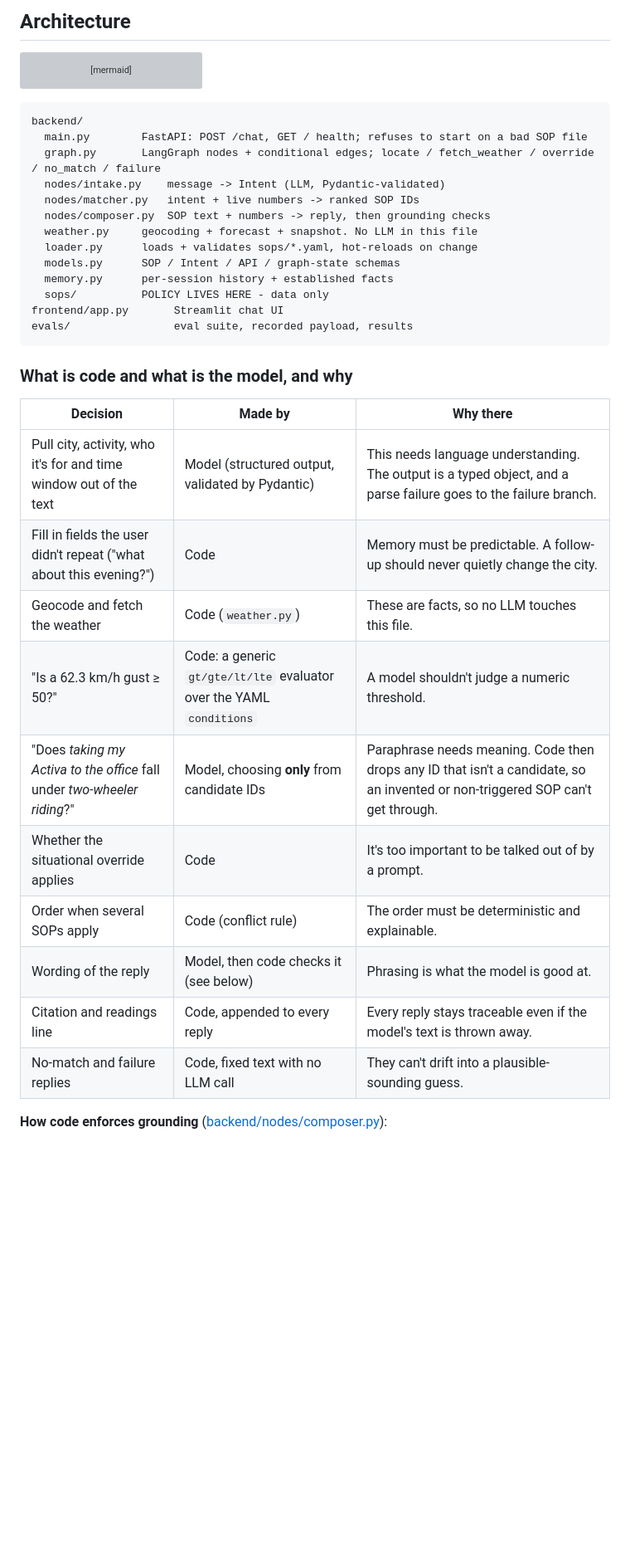
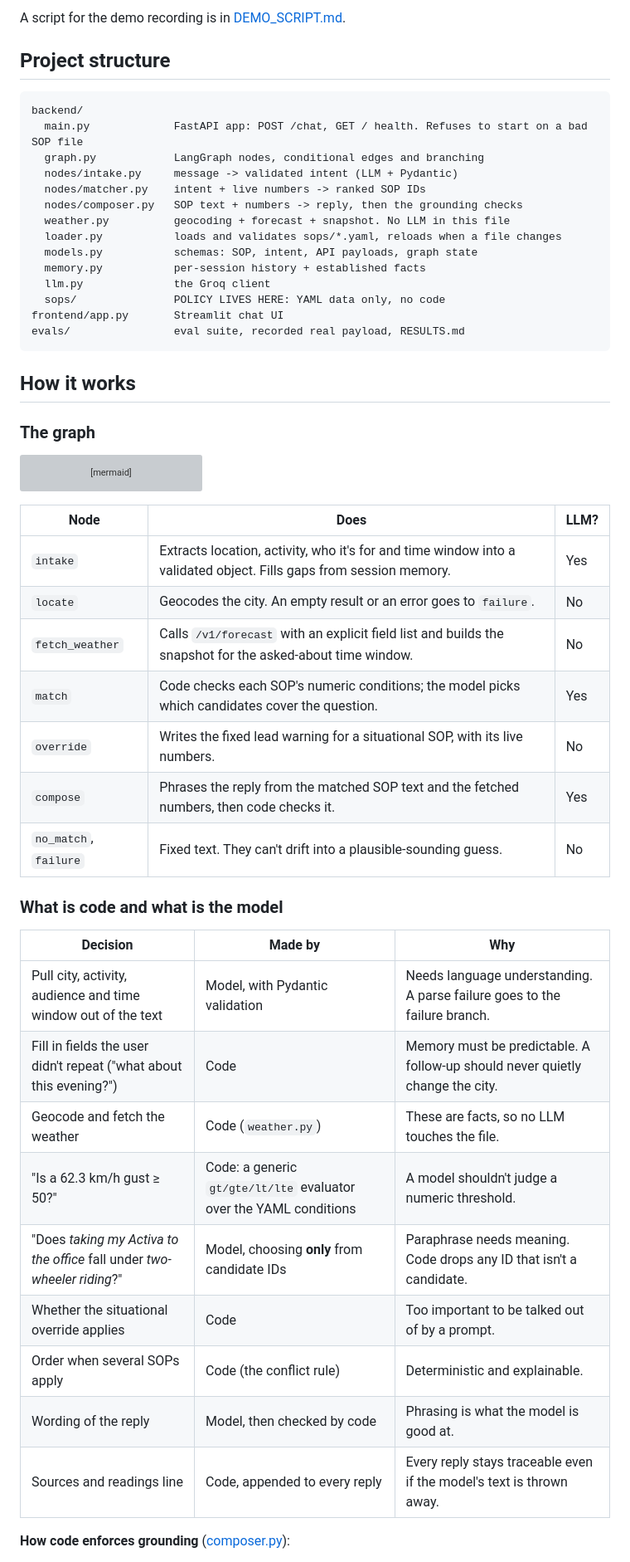
Before and after one commit to Abhishek-k03/weather-advisory-bot, a Markdown page: README.md, the part around one of its changes. Shown at 83% size. Drawn GitHub-style; blank space fills up the shorter version; grey boxes are pictures that could not be loaded.

Commit message:
tidy readme and move demo script to its own file

````diff
--- a/README.md
+++ b/README.md
@@ -40,5 +57,28 @@ The response holds:
 
-## Architecture
+A script for the demo recording is in [DEMO_SCRIPT.md](DEMO_SCRIPT.md).
+
+## Project structure
+
+```
+backend/
+  main.py             FastAPI app: POST /chat, GET / health. Refuses to start on a bad SOP file
+  graph.py            LangGraph nodes, conditional edges and branching
+  nodes/intake.py     message -> validated intent (LLM + Pydantic)
+  nodes/matcher.py    intent + live numbers -> ranked SOP IDs
+  nodes/composer.py   SOP text + numbers -> reply, then the grounding checks
+  weather.py          geocoding + forecast + snapshot. No LLM in this file
+  loader.py           loads and validates sops/*.yaml, reloads when a file changes
+  models.py           schemas: SOP, intent, API payloads, graph state
+  memory.py           per-session history + established facts
+  llm.py              the Groq client
+  sops/               POLICY LIVES HERE: YAML data only, no code
+frontend/app.py       Streamlit chat UI
+evals/                eval suite, recorded real payload, RESULTS.md
+```
+
+## How it works
+
+### The graph
 
 ```mermaid
 graph TD
@@ -60,36 +100,29 @@ graph TD
     failure --> END
 ```
 
-```
-backend/
-  main.py        FastAPI: POST /chat, GET / health; refuses to start on a bad SOP file
-  graph.py       LangGraph nodes + conditional edges; locate / fetch_weather / override / no_match / failure
-  nodes/intake.py    message -> Intent (LLM, Pydantic-validated)
-  nodes/matcher.py   intent + live numbers -> ranked SOP IDs
-  nodes/composer.py  SOP text + numbers -> reply, then grounding checks
-  weather.py     geocoding + forecast + snapshot. No LLM in this file
-  loader.py      loads + validates sops/*.yaml, hot-reloads on change
-  models.py      SOP / Intent / API / graph-state schemas
-  memory.py      per-session history + established facts
-  sops/          POLICY LIVES HERE - data only
-frontend/app.py       Streamlit chat UI
-evals/                eval suite, recorded payload, results
-```
+| Node | Does | LLM? |
+|---|---|---|
+| `intake` | Extracts location, activity, who it's for and time window into a validated object. Fills gaps from session memory. | Yes |
+| `locate` | Geocodes the city. An empty result or an error goes to `failure`. | No |
+| `fetch_weather` | Calls `/v1/forecast` with an explicit field list and builds the snapshot for the asked-about time window. | No |
+| `match` | Code checks each SOP's numeric conditions; the model picks which candidates cover the question. | Yes |
+| `override` | Writes the fixed lead warning for a situational SOP, with its live numbers. | No |
+| `compose` | Phrases the reply from the matched SOP text and the fetched numbers, then code checks it. | Yes |
+| `no_match`, `failure` | Fixed text. They can't drift into a plausible-sounding guess. | No |
 
-### What is code and what is the model, and why
+### What is code and what is the model
 
-| Decision | Made by | Why there |
+| Decision | Made by | Why |
 |---|---|---|
-| Pull city, activity, who it's for and time window out of the text | Model (structured output, validated by Pydantic) | This needs language understanding. The output is a typed object, and a parse failure goes to the failure branch. |
+| Pull city, activity, audience and time window out of the text | Model, with Pydantic validation | Needs language understanding. A parse failure goes to the failure branch. |
 | Fill in fields the user didn't repeat ("what about this evening?") | Code | Memory must be predictable. A follow-up should never quietly change the city. |
-| Geocode and fetch the weather | Code (`weather.py`) | These are facts, so no LLM touches this file. |
-| "Is a 62.3 km/h gust ≥ 50?" | Code: a generic `gt/gte/lt/lte` evaluator over the YAML `conditions` | A model shouldn't judge a numeric threshold. |
-| "Does *taking my Activa to the office* fall under *two-wheeler riding*?" | Model, choosing **only** from candidate IDs | Paraphrase needs meaning. Code then drops any ID that isn't a candidate, so an invented or non-triggered SOP can't get through. |
-| Whether the situational override applies | Code | It's too important to be talked out of by a prompt. |
-| Order when several SOPs apply | Code (conflict rule) | The order must be deterministic and explainable. |
-| Wording of the reply | Model, then code checks it (see below) | Phrasing is what the model is good at. |
-| Citation and readings line | Code, appended to every reply | Every reply stays traceable even if the model's text is thrown away. |
-| No-match and failure replies | Code, fixed text with no LLM call | They can't drift into a plausible-sounding guess. |
+| Geocode and fetch the weather | Code (`weather.py`) | These are facts, so no LLM touches the file. |
+| "Is a 62.3 km/h gust ≥ 50?" | Code: a generic `gt/gte/lt/lte` evaluator over the YAML conditions | A model shouldn't judge a numeric threshold. |
+| "Does *taking my Activa to the office* fall under *two-wheeler riding*?" | Model, choosing **only** from candidate IDs | Paraphrase needs meaning. Code drops any ID that isn't a candidate. |
+| Whether the situational override applies | Code | Too important to be talked out of by a prompt. |
+| Order when several SOPs apply | Code (the conflict rule) | Deterministic and explainable. |
+| Wording of the reply | Model, then checked by code | Phrasing is what the model is good at. |
+| Sources and readings line | Code, appended to every reply | Every reply stays traceable even if the model's text is thrown away. |
 
-**How code enforces grounding** ([backend/nodes/composer.py](backend/nodes/composer.py)):
+**How code enforces grounding** ([composer.py](backend/nodes/composer.py)):
 
````
Also changed, not shown: other parts of README.md (+106 -95 lines).
